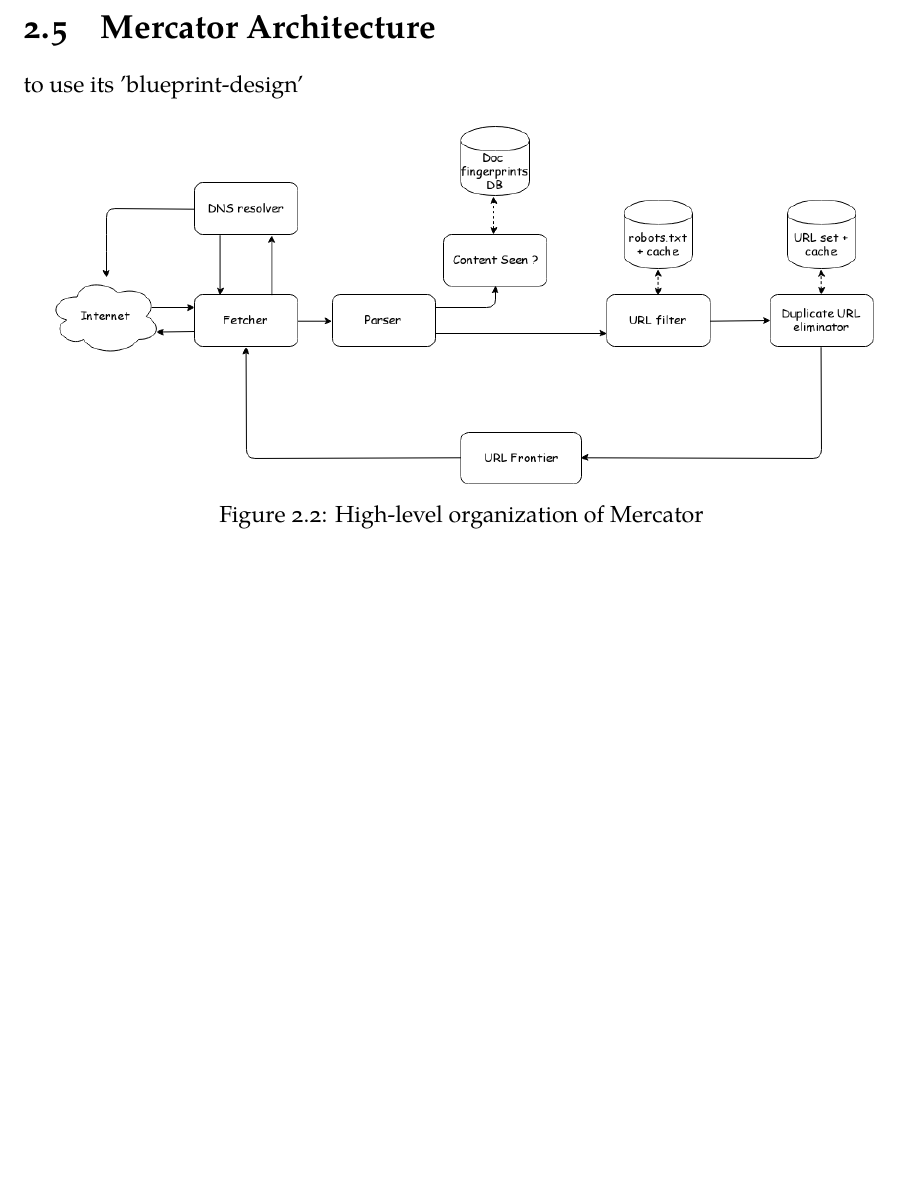
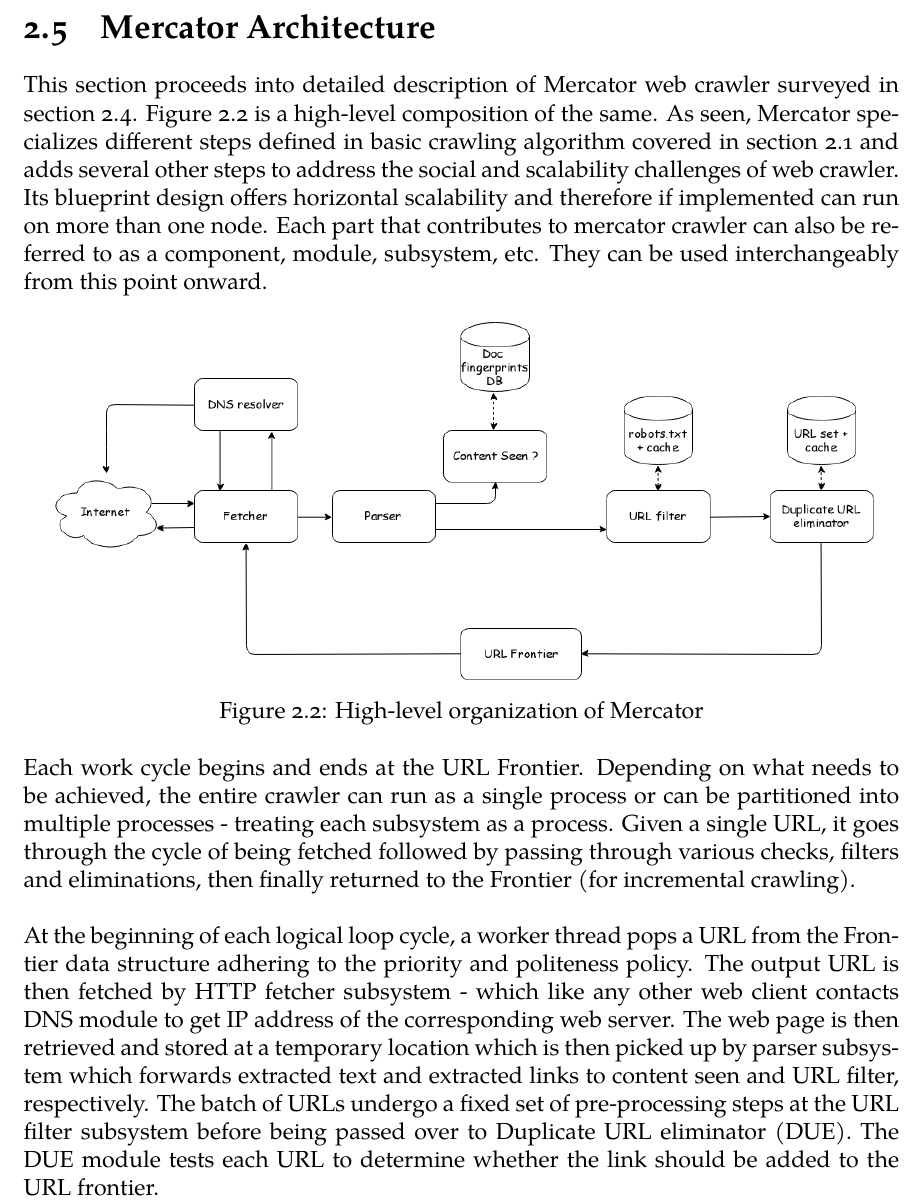
Before and after one commit to rihenperry/csuci-mscs-thesis-dist-web-crawler, a LaTeX thesis (initial-writeup/initialwriteup.tex, which reads initial-writeup/bkgrnd/bkgrnd-4.tex): part of page 12 of 39 before the commit and part of page 12 of 40 after it, cut so that both start at the same text, the shorter picture padded with empty space. Compiled offline with XeLaTeX.

Commit message:
writing mercator arch

```diff
--- a/initial-writeup/bkgrnd/bkgrnd-4.tex
+++ b/initial-writeup/bkgrnd/bkgrnd-4.tex
@@ -1,6 +1,11 @@
 % background chapter continued
 \section{Mercator Architecture}\label{blueprint}
-to use its 'blueprint-design'
+This section proceeds into detailed description of Mercator web crawler surveyed in section \ref{relatedworks}. Figure \ref{fig:basicarch} is a high-level composition of the same. As seen, Mercator specializes different steps defined in basic crawling
+algorithm covered in section \ref{basicalgo} and adds several other steps to address
+the social and scalability challenges of web crawler. Its blueprint design offers
+horizontal scalability and therefore if implemented can run on more than one node.
+Each part that contributes to mercator crawler can also be referred to as a
+component, module, subsystem, etc. They can be used interchangeably from this point onward.
 
 \begin{figure}[h!]
   \centering
@@ -8,6 +13,17 @@
   \caption{High-level organization of Mercator}
   \label{fig:basicarch}
 \end{figure}
+
+\noindent
+Each work cycle begins and ends at the URL Frontier. Depending on what needs to be
+achieved, the entire crawler can run as a single process or can be partitioned into multiple processes - treating each subsystem as a process. Given a single URL, it
+goes through the cycle of being fetched followed by passing through various checks,
+filters and eliminations, then finally returned to the Frontier (for incremental crawling).
+\\
+\\
+At the beginning of each logical loop cycle, a worker thread pops a URL from the Frontier data structure adhering to the priority and politeness policy. The output URL is then fetched by HTTP fetcher subsystem - which like any other web client contacts DNS module to get IP address of the corresponding web server. The web page is then retrieved and stored at a temporary location which is then picked up by parser subsystem which forwards extracted text and extracted links to content seen and URL filter, respectively. The batch of URLs undergo a fixed set of pre-processing steps at the URL filter subsystem before being passed over to Duplicate URL eliminator (DUE). The DUE module tests each URL to determine whether the link should be added to the
+URL frontier.
+
 
 \subsection{Fetcher, Parser, and DNS}\index{Fetcher, Parser, and DNS}
 \subsection{Handling De-duplication}\index{Handling De-duplication}
```
Also changed, not shown: initial-writeup/bkgrnd/bkgrnd-1.tex (+2 -2 lines), initial-writeup/bkgrnd/bkgrnd-3.tex (+1 -1 lines).
